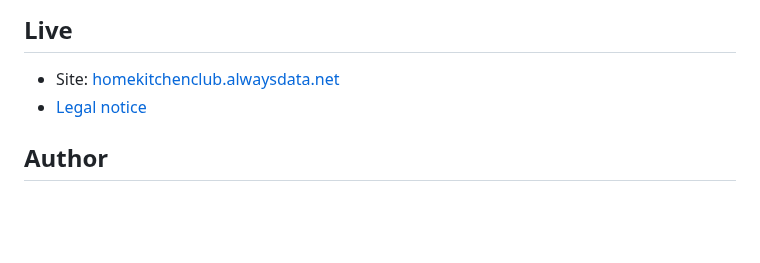
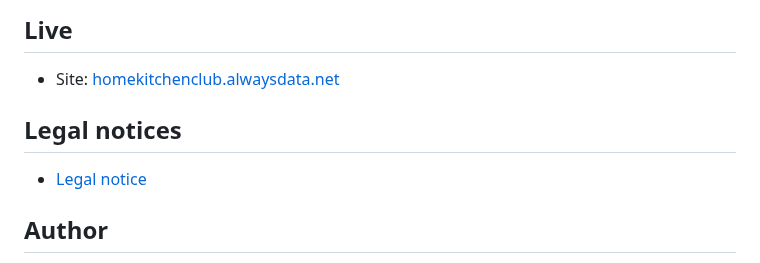
Before and after one commit to UnsoberDriver/Home-Kitchen-Club, a Markdown page: README.md, the part around the change. GitHub-like rendering; blank space fills up the shorter version.

```diff
--- a/README.md
+++ b/README.md
@@ -75,6 +75,8 @@ The site detects the browser language on first load and displays content in Fren
 ## Live
 
 * Site: [homekitchenclub.alwaysdata.net](https://homekitchenclub.alwaysdata.net/)
+
+## Legal notices
 * [Legal notice](https://homekitchenclub.alwaysdata.net/mentions-legales)
 
 ## Author
```
